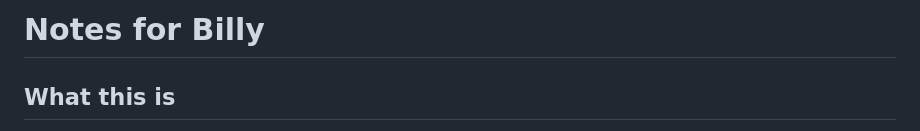
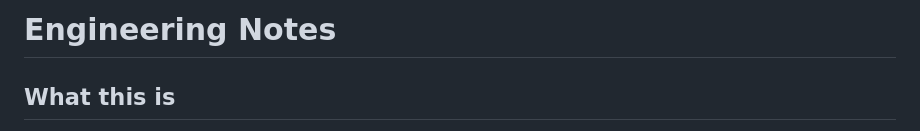
Before and after one commit to draarivpatel-ui/mipmap-arcade, a Markdown page: NOTES.md, the part around the change. Rendered like a GitHub page.

Commit message:
Clean up engineering notes header

```diff
--- a/NOTES.md
+++ b/NOTES.md
@@ -1,4 +1,4 @@
-# Notes for Billy
+# Engineering Notes
 
 ## What this is
 
```
